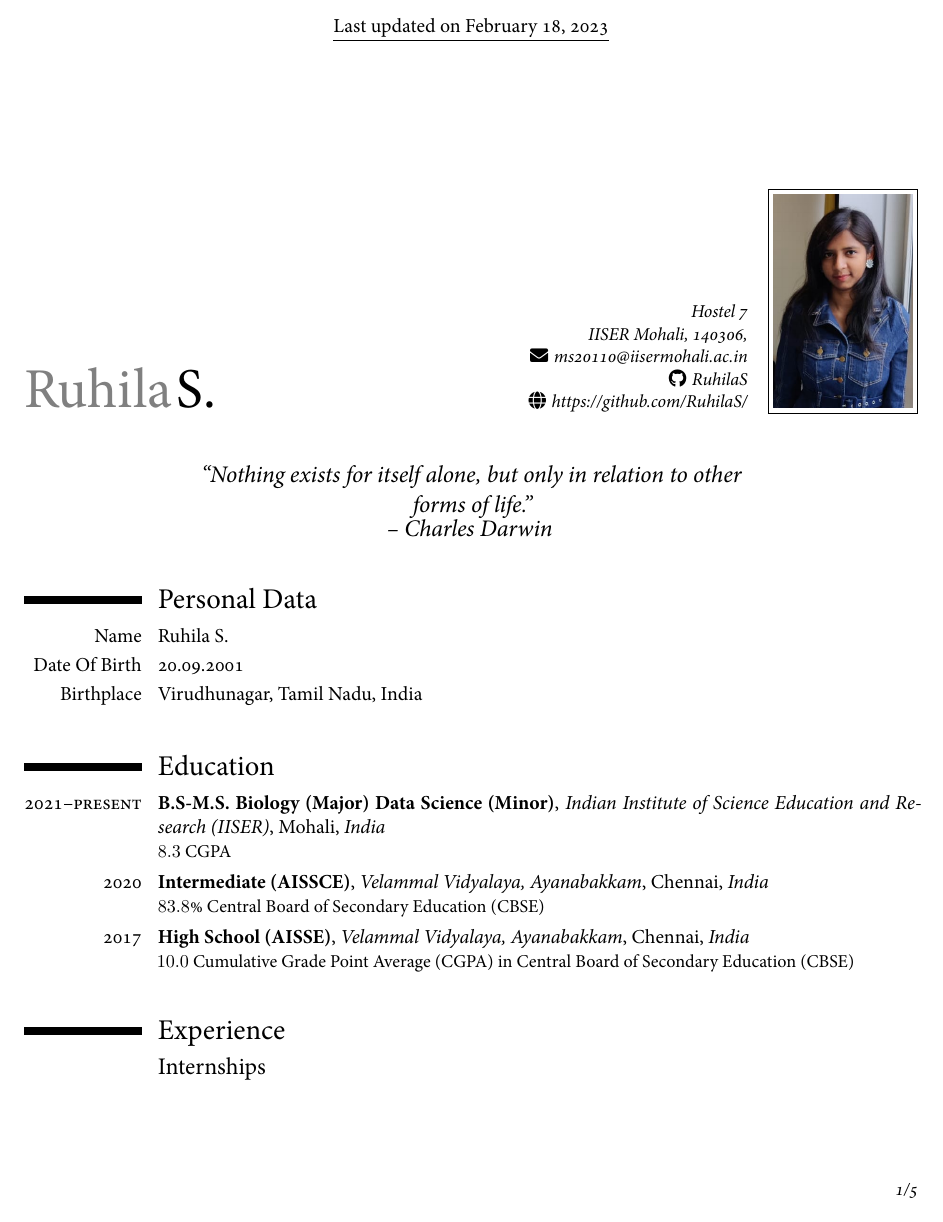
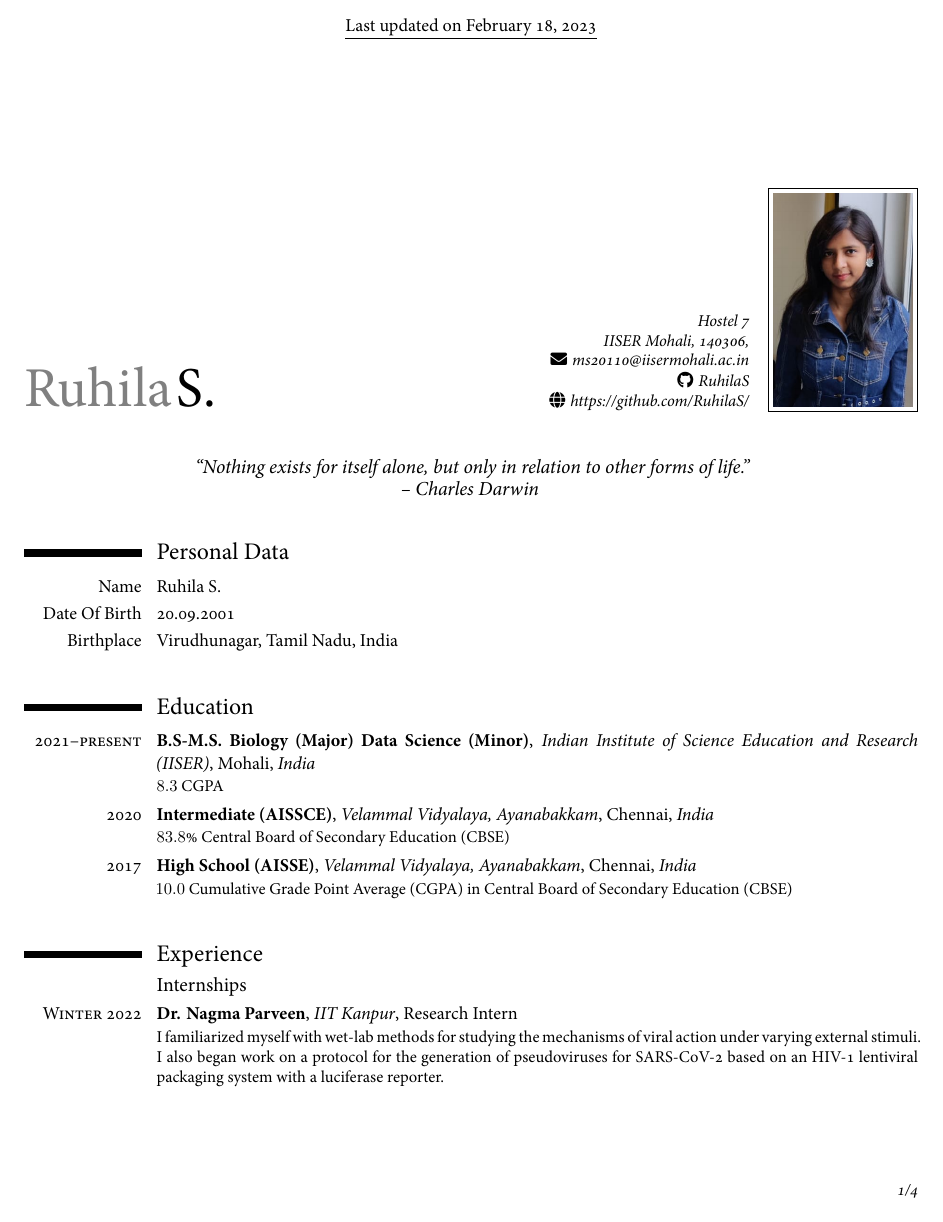
Before and after one commit to RuhiRG/CV, a LaTeX CV (curriculum-vitae/cv.tex): page 1 of 5 before the commit and page 1 of 4 after it. Compiled offline with XeLaTeX; a missing font is replaced by an installed copy or a similar font.

Commit message:
MAINT: Smaller font

```diff
--- a/curriculum-vitae/cv.tex
+++ b/curriculum-vitae/cv.tex
@@ -1,4 +1,4 @@
-\documentclass[12pt, a4paper, final, factor=1100, stretch=16, shrink=16]{moderncv}
+\documentclass[11pt, a4paper, final, factor=1100, stretch=16, shrink=16]{moderncv}
 
 \usepackage{color}
 \usepackage{fontspec}
```
